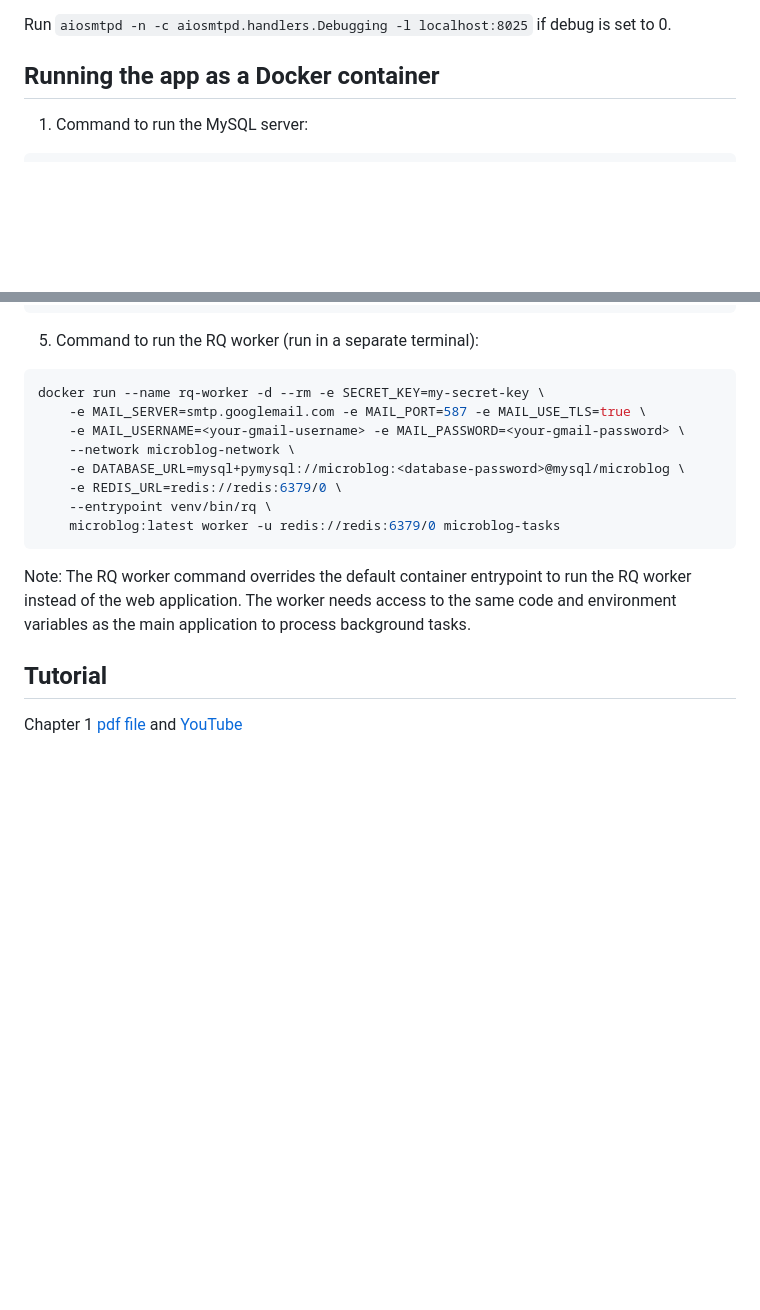
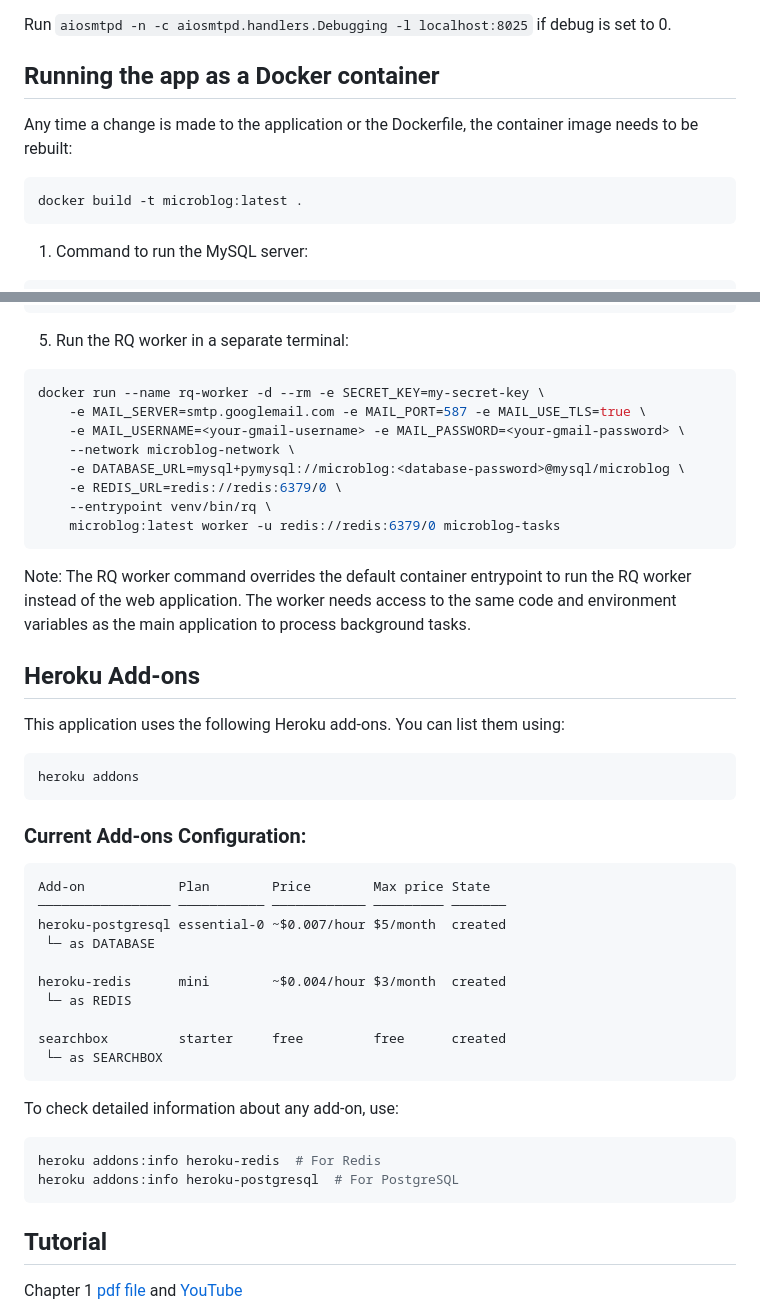
Before and after one commit to Kgotso-Koete/flask-mega-tutorial-2024-code, a Markdown page: README.md, 2 parts joined by grey strips. GitHub-like rendering; blank space fills up the shorter version.

````diff
--- a/README.md
+++ b/README.md
@@ -137,6 +137,12 @@ Run `aiosmtpd -n -c aiosmtpd.handlers.Debugging -l localhost:8025` if debug is s
 
 ## Running the app as a Docker container
 
+Any time a change is made to the application or the Dockerfile, the container image needs to be rebuilt:
+
+```bash
+docker build -t microblog:latest .
+```
+
 1. Command to run the MySQL server:
 
 ```bash
@@ -178,7 +184,7 @@ docker run --name microblog -d -p 8000:5000 --rm -e SECRET_KEY=my-secret-key \
     microblog:latest
 ```
 
-5. Command to run the RQ worker (run in a separate terminal):
+5. Run the RQ worker in a separate terminal:
 
 ```bash
 docker run --name rq-worker -d --rm -e SECRET_KEY=my-secret-key \
@@ -193,6 +199,38 @@ docker run --name rq-worker -d --rm -e SECRET_KEY=my-secret-key \
 
 Note: The RQ worker command overrides the default container entrypoint to run the RQ worker instead of the web application. The worker needs access to the same code and environment variables as the main application to process background tasks.
 
+
+## Heroku Add-ons
+
+This application uses the following Heroku add-ons. You can list them using:
+
+```bash
+heroku addons
+```
+
+### Current Add-ons Configuration:
+
+```
+Add-on            Plan        Price        Max price State
+───────────────── ─────────── ──────────── ───────── ───────
+heroku-postgresql essential-0 ~$0.007/hour $5/month  created
+ └─ as DATABASE
+
+heroku-redis      mini        ~$0.004/hour $3/month  created
+ └─ as REDIS
+
+searchbox         starter     free         free      created
+ └─ as SEARCHBOX
+```
+
+To check detailed information about any add-on, use:
+
+```bash
+heroku addons:info heroku-redis  # For Redis
+heroku addons:info heroku-postgresql  # For PostgreSQL
+```
+
+
 ## Tutorial
 
 Chapter 1 [pdf file](./tutorial/chapter-1.pdf) and [YouTube](https://youtu.be/9FBDda0NCwo)
````
